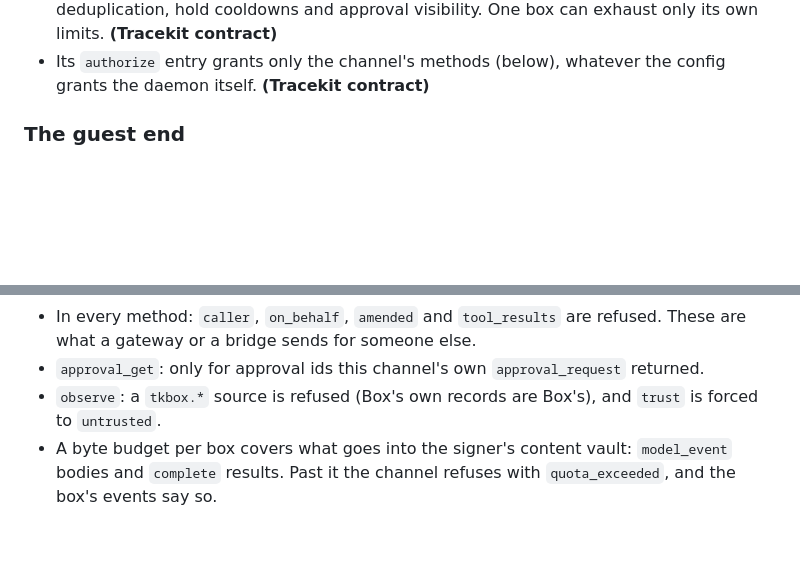
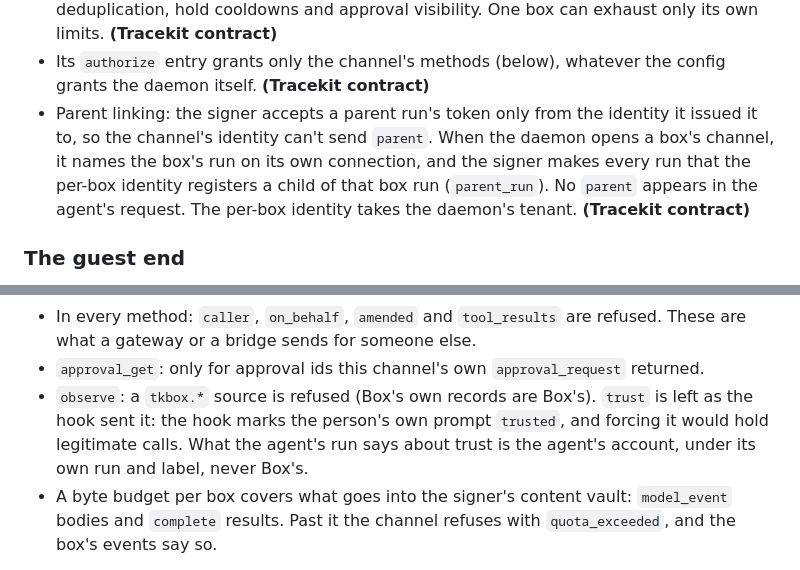
Before and after one commit to Cygnux-Labs/Tracekit-box, a Markdown page: docs/agent-channel.md, 2 parts joined by grey strips. GitHub-like rendering; blank space fills up the shorter version.

Commit message:
docs/agent-channel: parent linking by the signer, trust as sent (re-review of #28)
- The per-box channel identity can't send a parent run's token (the signer takes it
  only from the identity it issued it to), so the daemon names the box's run when it
  opens the channel, and the signer makes every run of that identity a child of it,
  with the daemon's tenant (Tracekit contract).
- observe keeps trust as the hook sent it (the person's own prompt is trusted);
  tkbox.* sources are still refused.

Signed-off-by: LoopGlitch26 <53336715+LoopGlitch26@users.noreply.github.com>

```diff
--- a/docs/agent-channel.md
+++ b/docs/agent-channel.md
@@ -43,6 +43,10 @@ So each box's channel gets its own signer connection with its own identity, `box
   approval visibility. One box can exhaust only its own limits. **(Tracekit contract)**
 - Its `authorize` entry grants only the channel's methods (below), whatever the config grants the daemon itself.
   **(Tracekit contract)**
+- Parent linking: the signer accepts a parent run's token only from the identity it issued it to, so the channel's
+  identity can't send `parent`. When the daemon opens a box's channel, it names the box's run on its own connection,
+  and the signer makes every run that the per-box identity registers a child of that box run (`parent_run`). No
+  `parent` appears in the agent's request. The per-box identity takes the daemon's tenant. **(Tracekit contract)**
 
 ### The guest end
 
@@ -82,7 +86,9 @@ in the VM beside the hook.
 - In every method: `caller`, `on_behalf`, `amended` and `tool_results` are refused. These are what a gateway or a
   bridge sends for someone else.
 - `approval_get`: only for approval ids this channel's own `approval_request` returned.
-- `observe`: a `tkbox.*` source is refused (Box's own records are Box's), and `trust` is forced to `untrusted`.
+- `observe`: a `tkbox.*` source is refused (Box's own records are Box's). `trust` is left as the hook sent it: the
+  hook marks the person's own prompt `trusted`, and forcing it would hold legitimate calls. What the agent's run says
+  about trust is the agent's account, under its own run and label, never Box's.
 - A byte budget per box covers what goes into the signer's content vault: `model_event` bodies and `complete`
   results. Past it the channel refuses with `quota_exceeded`, and the box's events say so.
 
```
